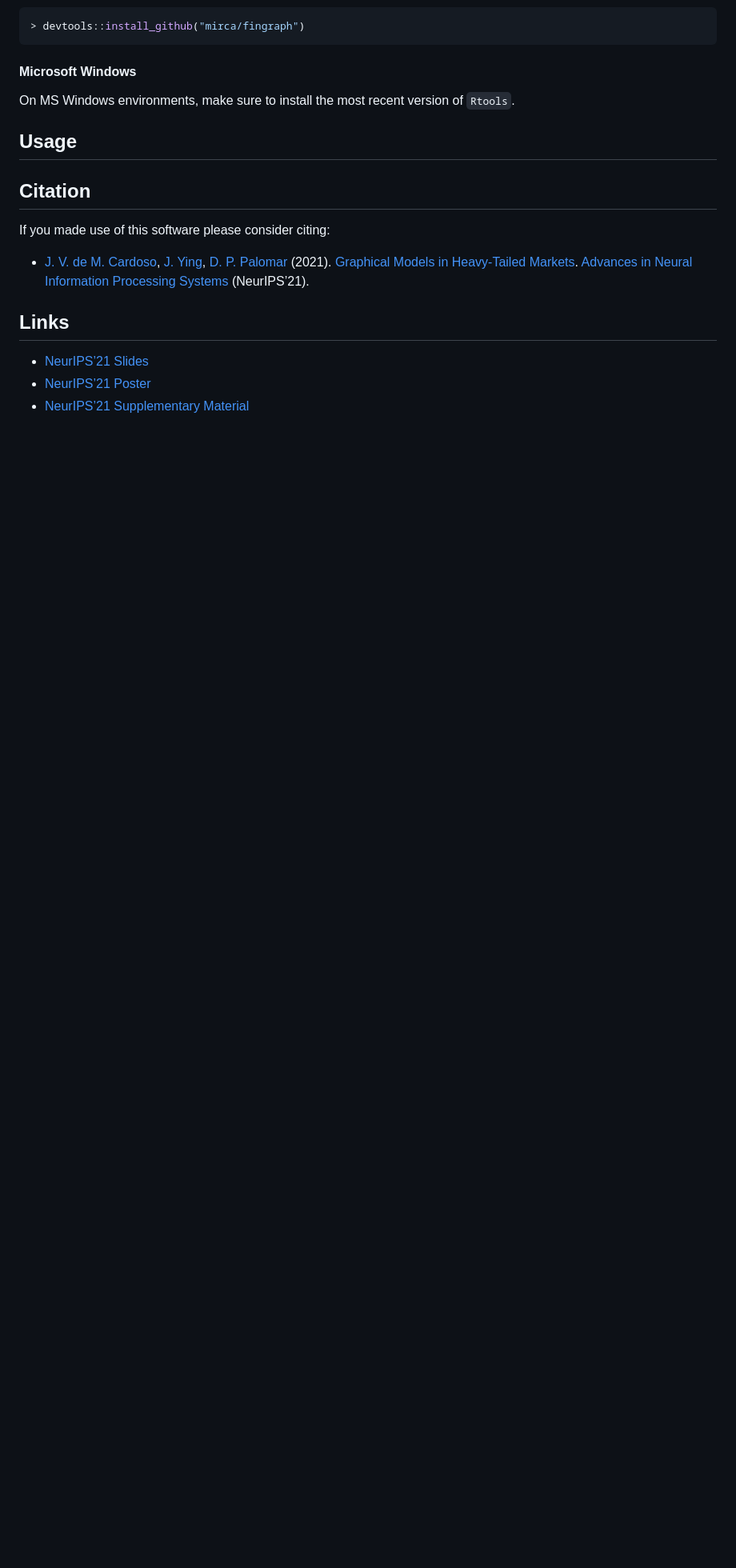
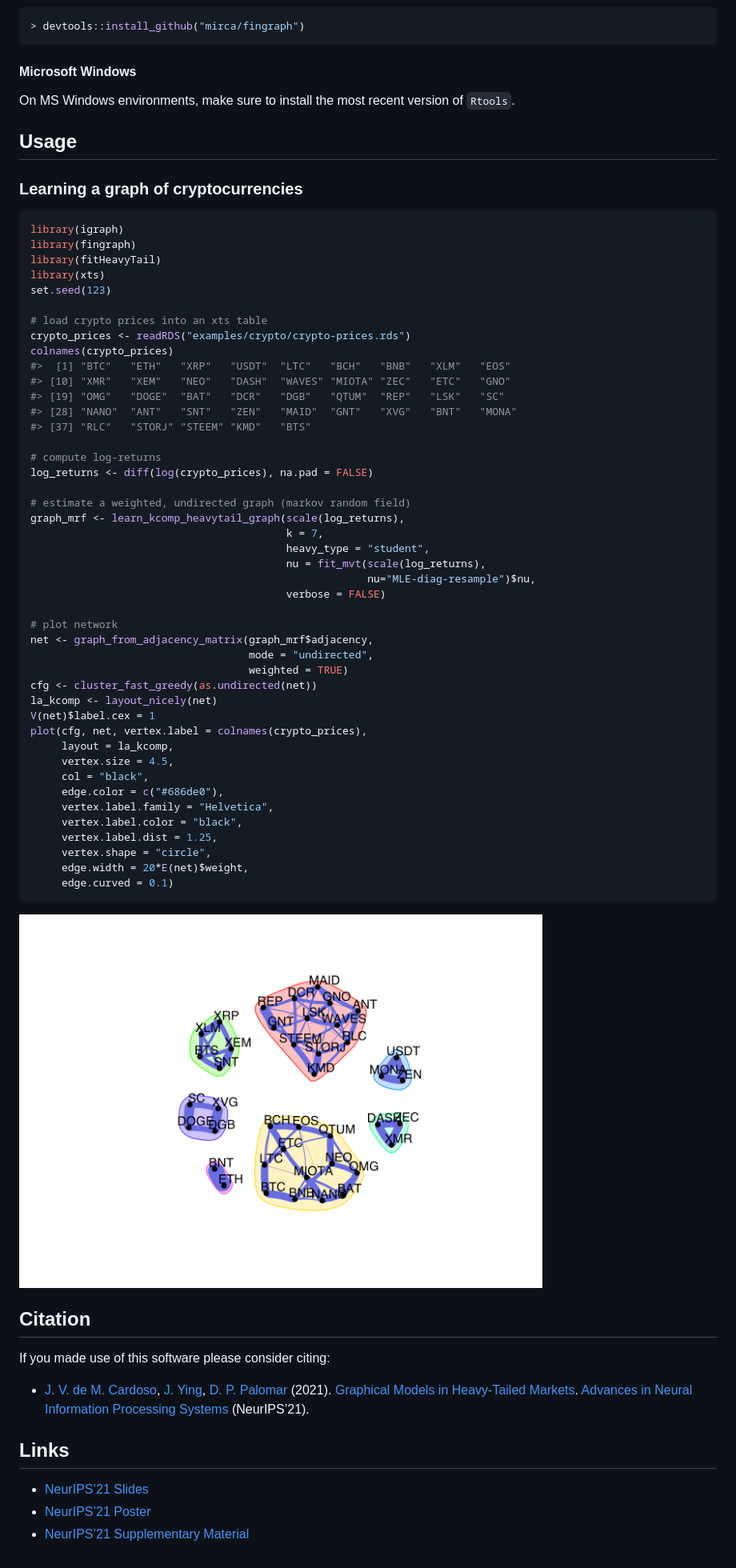
Before and after one commit to convexfi/fingraph, a Markdown page: README.md, the part around the change. Shown: that part at 80% size. Rendered like a GitHub page; pictures changed too: man/figures/README-plot_crypto_network-1.png (added); blank space fills up the shorter version.

Commit message:
[doc]: add example to readme

````diff
--- a/README.md
+++ b/README.md
@@ -23,6 +23,57 @@ of `Rtools`.
 Usage
 -----
 
+### Learning a graph of cryptocurrencies
+
+``` r
+library(igraph)
+library(fingraph)
+library(fitHeavyTail)
+library(xts)
+set.seed(123)
+
+# load crypto prices into an xts table
+crypto_prices <- readRDS("examples/crypto/crypto-prices.rds")
+colnames(crypto_prices)
+#>  [1] "BTC"   "ETH"   "XRP"   "USDT"  "LTC"   "BCH"   "BNB"   "XLM"   "EOS"
+#> [10] "XMR"   "XEM"   "NEO"   "DASH"  "WAVES" "MIOTA" "ZEC"   "ETC"   "GNO"
+#> [19] "OMG"   "DOGE"  "BAT"   "DCR"   "DGB"   "QTUM"  "REP"   "LSK"   "SC"
+#> [28] "NANO"  "ANT"   "SNT"   "ZEN"   "MAID"  "GNT"   "XVG"   "BNT"   "MONA"
+#> [37] "RLC"   "STORJ" "STEEM" "KMD"   "BTS"
+
+# compute log-returns
+log_returns <- diff(log(crypto_prices), na.pad = FALSE)
+
+# estimate a weighted, undirected graph (markov random field)
+graph_mrf <- learn_kcomp_heavytail_graph(scale(log_returns),
+                                         k = 7,
+                                         heavy_type = "student",
+                                         nu = fit_mvt(scale(log_returns),
+                                                      nu="MLE-diag-resample")$nu,
+                                         verbose = FALSE)
+
+# plot network
+net <- graph_from_adjacency_matrix(graph_mrf$adjacency,
+                                   mode = "undirected",
+                                   weighted = TRUE)
+cfg <- cluster_fast_greedy(as.undirected(net))
+la_kcomp <- layout_nicely(net)
+V(net)$label.cex = 1
+plot(cfg, net, vertex.label = colnames(crypto_prices),
+     layout = la_kcomp,
+     vertex.size = 4.5,
+     col = "black",
+     edge.color = c("#686de0"),
+     vertex.label.family = "Helvetica",
+     vertex.label.color = "black",
+     vertex.label.dist = 1.25,
+     vertex.shape = "circle",
+     edge.width = 20*E(net)$weight,
+     edge.curved = 0.1)
+```
+
+<img src="man/figures/README-plot_crypto_network-1.png" width="75%" style="display: block; margin: auto;" />
+
 Citation
 --------
 
````
Also changed, not shown: 2 other files.
